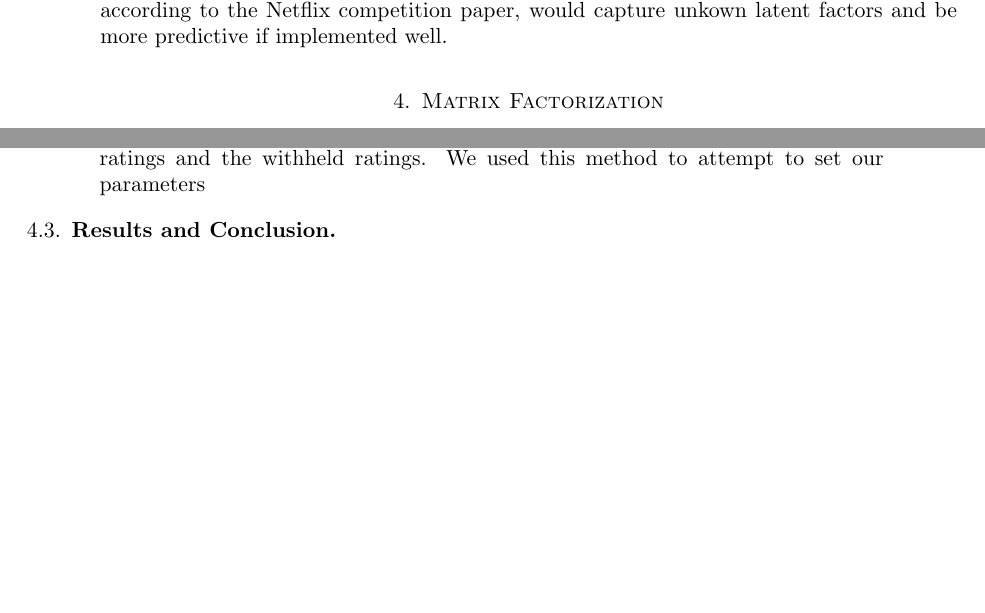
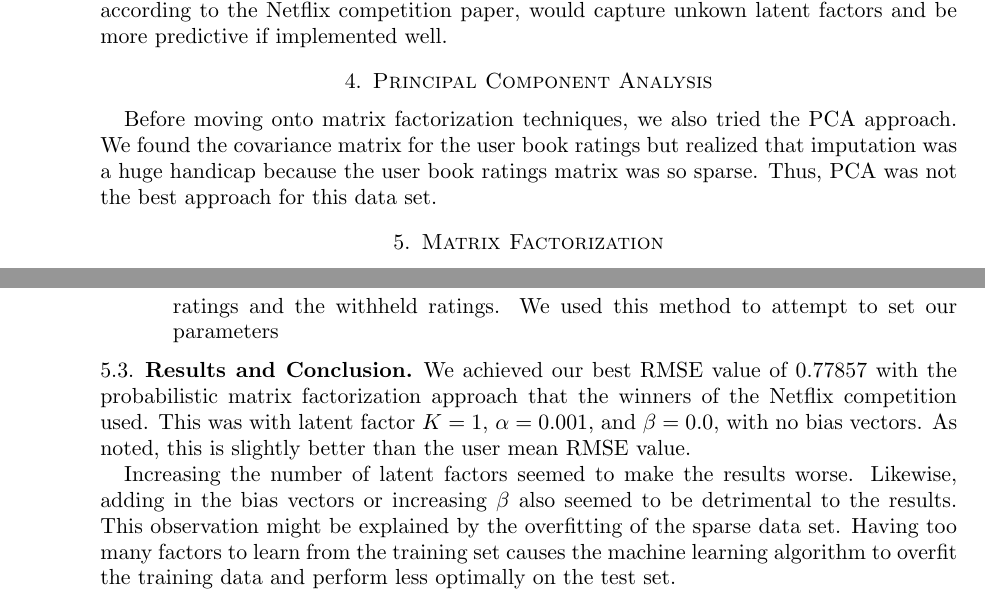
Before and after one commit to caseygrun/cs181-practical-1, a LaTeX paper (writeup/cs181-practical1-writeup.tex): two parts of pages 4 and 5 of 6 before the commit and two parts of pages 4 and 6 of 6 after it, joined at a grey line, cut so that both start at the same text, the shorter picture padded with empty space. Compiled offline with pdfLaTeX.

Commit message:
PCA and Results and Conclusion

```diff
--- a/writeup/cs181-practical1-writeup.tex
+++ b/writeup/cs181-practical1-writeup.tex
@@ -87,6 +87,9 @@ We first tried a preliminary approach of K-means and K-nearest neighbor. We used
 
 We also attempted to use K-nearest neighbor approach where we calculated how close certain users are to each other by the number of books they have read in common and the average difference in ratings for those books. Calculating the hamming distance between users took nearly 4 hours with multiple runs due to small bugs. By that time, we decided it was more effective to pursue the probabilitistic matrix factorization approach, which, according to the Netflix competition paper, would capture unkown latent factors and be more predictive if implemented well.
 
+\section{Principal Component Analysis}
+Before moving onto matrix factorization techniques, we also tried the PCA approach. We found the covariance matrix for the user book ratings but realized that imputation was a huge handicap because the user book ratings matrix was so sparse. Thus, PCA was not the best approach for this data set.
+
 \section{Matrix Factorization}
 \subsection{Algorithm}
 
@@ -125,6 +128,9 @@ The main issue we had with the PMF approach was that there were many of meta-par
 \end{enumerate}
 
 \subsection{Results and Conclusion}
+We achieved our best RMSE value of 0.77857 with the probabilistic matrix factorization approach that the winners of the Netflix competition used. This was with latent factor $K = 1$, $\alpha = 0.001$, and $\beta = 0.0$, with no bias vectors. As noted, this is slightly better than the user mean RMSE value.
+
+Increasing the number of latent factors seemed to make the results worse. Likewise, adding in the bias vectors or increasing $\beta$ also seemed to be detrimental to the results. This observation might be explained by the overfitting of the sparse data set. Having too many factors to learn from the training set causes the machine learning algorithm to overfit the training data and perform less optimally on the test set.
 
 
 \bibliography{library}
```
Also changed, not shown: 3 other files.
